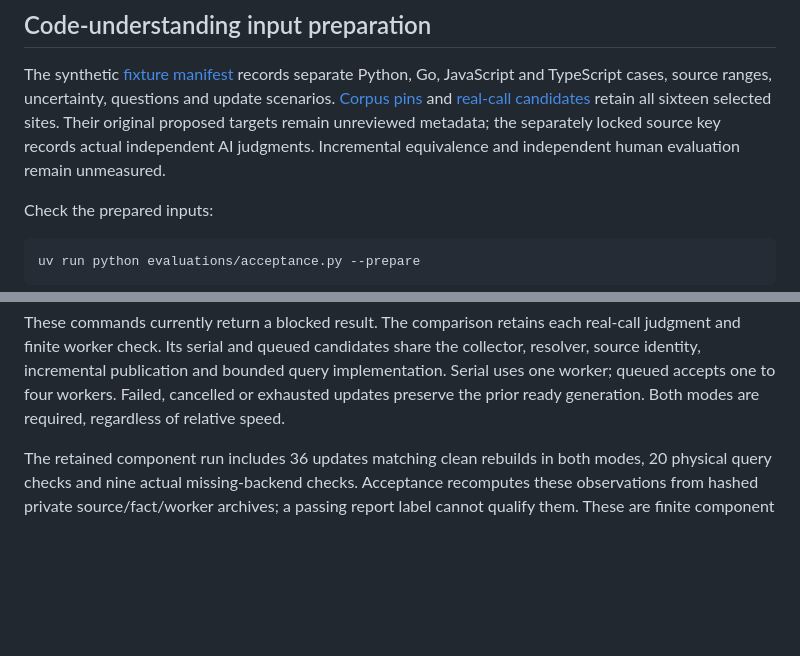
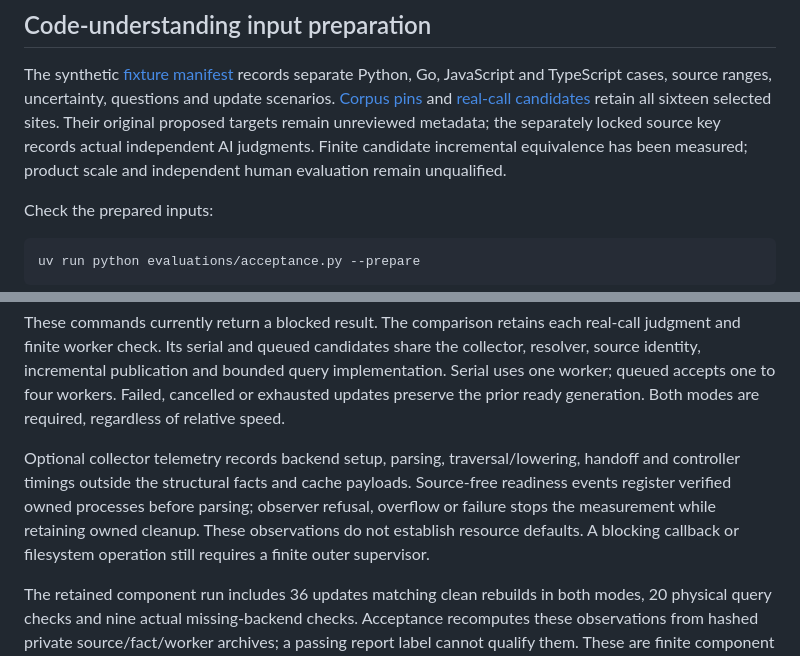
Before and after one commit to fakoli/repo-graph, a Markdown page: evaluations/README.md, 2 parts joined by grey strips. Rendered like a GitHub page; blank space fills up the shorter version.

Commit message:
docs: distinguish measured mode telemetry from product qualification

```diff
--- a/evaluations/README.md
+++ b/evaluations/README.md
@@ -8,7 +8,8 @@ questions and update scenarios. [Corpus pins](code-understanding/corpora.json)
 and [real-call candidates](code-understanding/real-calls.json) retain all sixteen
 selected sites. Their original proposed targets remain unreviewed metadata;
 the separately locked source key records actual independent AI judgments.
-Incremental equivalence and independent human evaluation remain unmeasured.
+Finite candidate incremental equivalence has been measured; product scale and
+independent human evaluation remain unqualified.
 
 Check the prepared inputs:
 
@@ -109,6 +110,13 @@ share the collector, resolver, source identity, incremental publication and
 bounded query implementation. Serial uses one worker; queued accepts one to
 four workers. Failed, cancelled or exhausted updates preserve the prior ready
 generation. Both modes are required, regardless of relative speed.
+
+Optional collector telemetry records backend setup, parsing, traversal/lowering,
+handoff and controller timings outside the structural facts and cache payloads.
+Source-free readiness events register verified owned processes before parsing;
+observer refusal, overflow or failure stops the measurement while retaining
+owned cleanup. These observations do not establish resource defaults. A blocking
+callback or filesystem operation still requires a finite outer supervisor.
 
 The retained component run includes 36 updates matching clean rebuilds in both
 modes, 20 physical query checks and nine actual missing-backend checks. Acceptance
```
